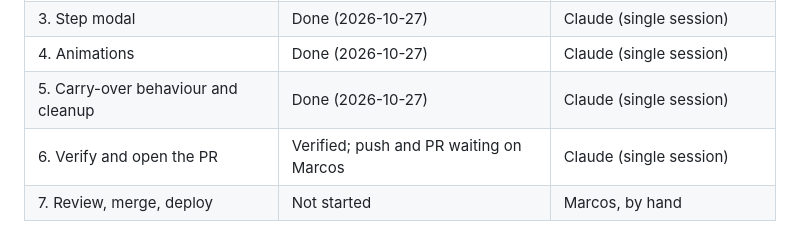
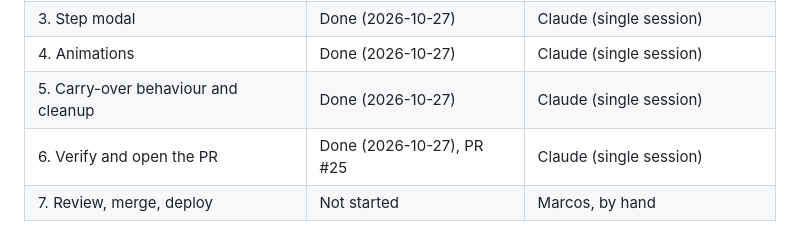
Before and after one commit to PublicQuantumNetwork/pqn-gui, a Markdown page: docs/plans/interactive-map.md, the part around one of its changes. Rendered like a GitHub page.

Commit message:
Mark the map plan's Phase 6 done

```diff
--- a/docs/plans/interactive-map.md
+++ b/docs/plans/interactive-map.md
@@ -18,7 +18,7 @@
 | 3. Step modal | Done (2026-10-27) | Claude (single session) |
 | 4. Animations | Done (2026-10-27) | Claude (single session) |
 | 5. Carry-over behaviour and cleanup | Done (2026-10-27) | Claude (single session) |
-| 6. Verify and open the PR | Verified; push and PR waiting on Marcos | Claude (single session) |
+| 6. Verify and open the PR | Done (2026-10-27), PR #25 | Claude (single session) |
 | 7. Review, merge, deploy | Not started | Marcos, by hand |
 
 Everything happens in the main checkout, `/Users/marcosf2/Documents/github/PQN/pqn-gui`, on branch `adding_map` (based on `master` at `ae7aed9`), and ships as **one PR** to `master` on `origin` (`PublicQuantumNetwork/frontend`). Branch state at the start of Phase 1: `c0d528a` (first map), `18bab9a` (photon pair animation), `80fbdc4` (docs).
```
Also changed, not shown: other parts of docs/plans/interactive-map.md (+3 -2 lines).
